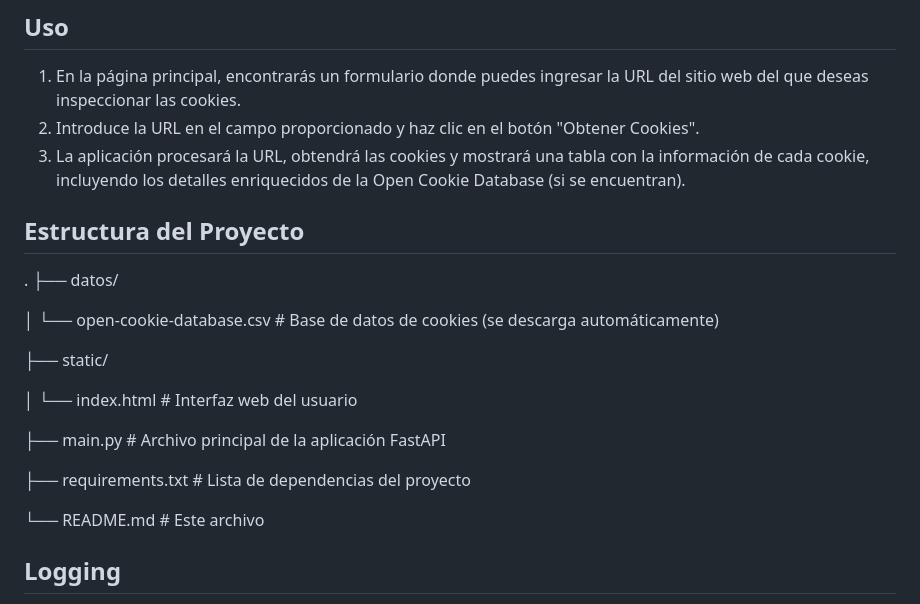
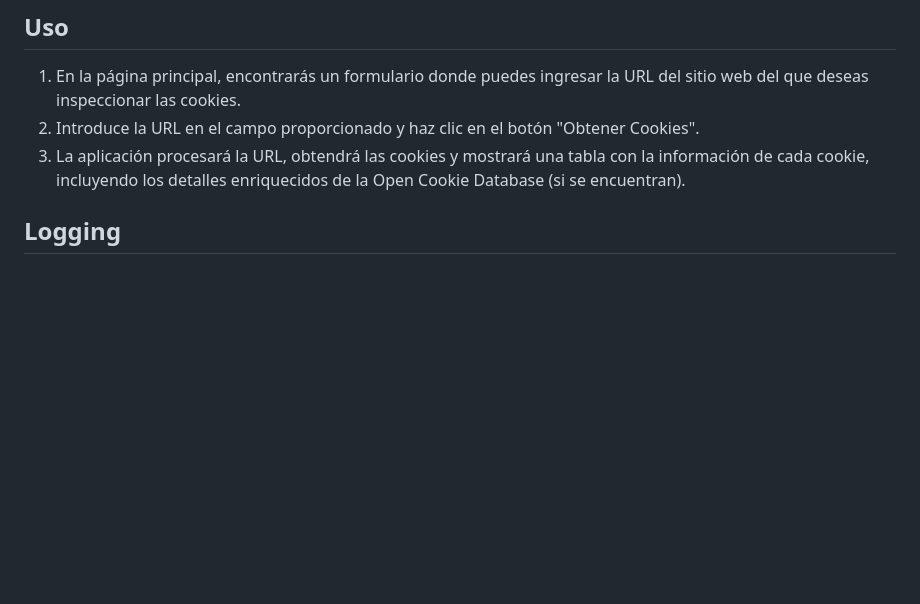
Before and after one commit to jmsanzprieto/cookies_fastapi, a Markdown page: README.md, the part around the change. Rendered like a GitHub page; blank space fills up the shorter version.

```diff
--- a/README.md
+++ b/README.md
@@ -83,23 +83,6 @@ Asegúrate de tener Python 3.7+ instalado en tu sistema.
 2.  Introduce la URL en el campo proporcionado y haz clic en el botón "Obtener Cookies".
 3.  La aplicación procesará la URL, obtendrá las cookies y mostrará una tabla con la información de cada cookie, incluyendo los detalles enriquecidos de la Open Cookie Database (si se encuentran).
 
-## Estructura del Proyecto
-
-.
-├── datos/
-
-│   └── open-cookie-database.csv  # Base de datos de cookies (se descarga automáticamente)
-
-├── static/
-
-│   └── index.html                # Interfaz web del usuario
-
-├── main.py                       # Archivo principal de la aplicación FastAPI
-
-├── requirements.txt              # Lista de dependencias del proyecto
-
-└── README.md                     # Este archivo
-
 
 ## Logging
 
```
